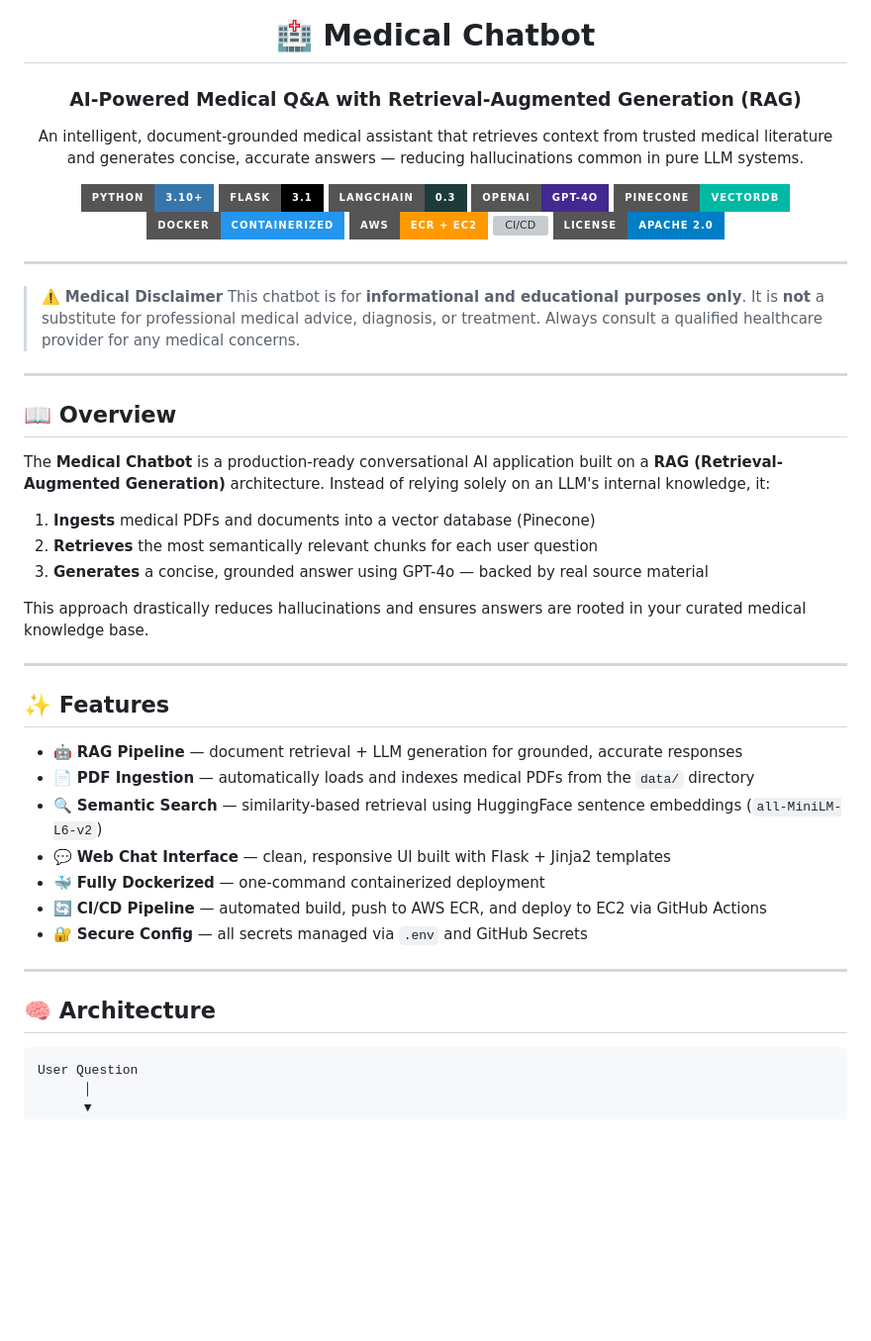
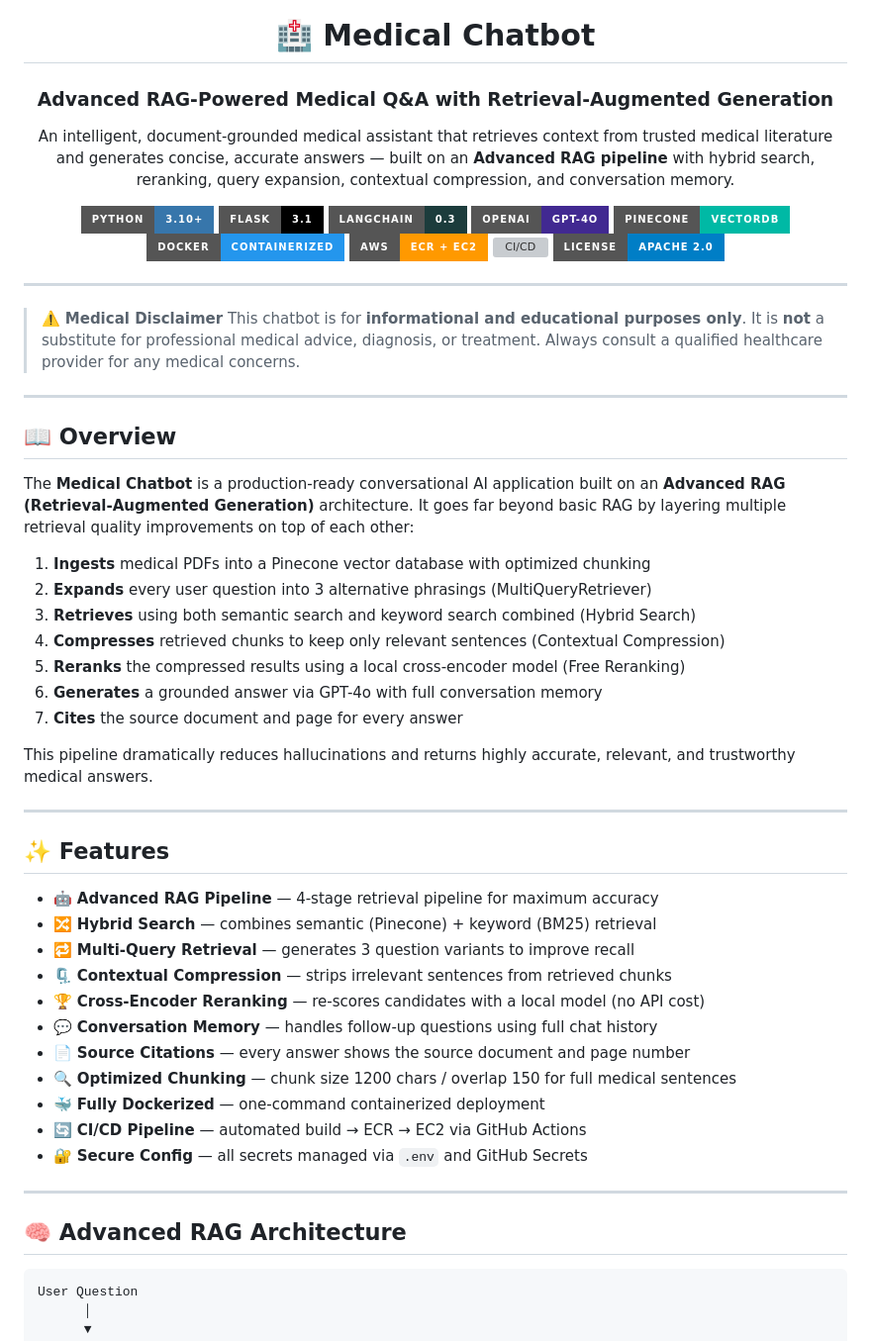
Before and after one commit to Prajwo0l/Medical-Chatbot, a Markdown page: README.md, the part around one of its changes. Shown at 99% size. Rendered like a GitHub page; badges without logos; blank space fills up the shorter version; grey boxes are pictures that could not be loaded.

````diff
--- a/README.md
+++ b/README.md
@@ -2,9 +2,9 @@
 
 # 🏥 Medical Chatbot
 
-### AI-Powered Medical Q&A with Retrieval-Augmented Generation (RAG)
+### Advanced RAG-Powered Medical Q&A with Retrieval-Augmented Generation
 
-An intelligent, document-grounded medical assistant that retrieves context from trusted medical literature and generates concise, accurate answers — reducing hallucinations common in pure LLM systems.
+An intelligent, document-grounded medical assistant that retrieves context from trusted medical literature and generates concise, accurate answers — built on an **Advanced RAG pipeline** with hybrid search, reranking, query expansion, contextual compression, and conversation memory.
 
 [![Python](https://img.shields.io/badge/Python-3.10+-3776AB?style=for-the-badge&logo=python&logoColor=white)](https://www.python.org/)
 [![Flask](https://img.shields.io/badge/Flask-3.1-000000?style=for-the-badge&logo=flask&logoColor=white)](https://flask.palletsprojects.com/)
@@ -27,29 +27,37 @@ An intelligent, document-grounded medical assistant that retrieves context from
 
 ## 📖 Overview
 
-The **Medical Chatbot** is a production-ready conversational AI application built on a **RAG (Retrieval-Augmented Generation)** architecture. Instead of relying solely on an LLM's internal knowledge, it:
+The **Medical Chatbot** is a production-ready conversational AI application built on an **Advanced RAG (Retrieval-Augmented Generation)** architecture. It goes far beyond basic RAG by layering multiple retrieval quality improvements on top of each other:
 
-1. **Ingests** medical PDFs and documents into a vector database (Pinecone)
-2. **Retrieves** the most semantically relevant chunks for each user question
-3. **Generates** a concise, grounded answer using GPT-4o — backed by real source material
+1. **Ingests** medical PDFs into a Pinecone vector database with optimized chunking
+2. **Expands** every user question into 3 alternative phrasings (MultiQueryRetriever)
+3. **Retrieves** using both semantic search and keyword search combined (Hybrid Search)
+4. **Compresses** retrieved chunks to keep only relevant sentences (Contextual Compression)
+5. **Reranks** the compressed results using a local cross-encoder model (Free Reranking)
+6. **Generates** a grounded answer via GPT-4o with full conversation memory
+7. **Cites** the source document and page for every answer
 
-This approach drastically reduces hallucinations and ensures answers are rooted in your curated medical knowledge base.
+This pipeline dramatically reduces hallucinations and returns highly accurate, relevant, and trustworthy medical answers.
 
 ---
 
 ## ✨ Features
 
-- 🤖 **RAG Pipeline** — document retrieval + LLM generation for grounded, accurate responses
-- 📄 **PDF Ingestion** — automatically loads and indexes medical PDFs from the `data/` directory
-- 🔍 **Semantic Search** — similarity-based retrieval using HuggingFace sentence embeddings (`all-MiniLM-L6-v2`)
-- 💬 **Web Chat Interface** — clean, responsive UI built with Flask + Jinja2 templates
+- 🤖 **Advanced RAG Pipeline** — 4-stage retrieval pipeline for maximum accuracy
+- 🔀 **Hybrid Search** — combines semantic (Pinecone) + keyword (BM25) retrieval
+- 🔁 **Multi-Query Retrieval** — generates 3 question variants to improve recall
+- 🗜️ **Contextual Compression** — strips irrelevant sentences from retrieved chunks
+- 🏆 **Cross-Encoder Reranking** — re-scores candidates with a local model (no API cost)
+- 💬 **Conversation Memory** — handles follow-up questions using full chat history
+- 📄 **Source Citations** — every answer shows the source document and page number
+- 🔍 **Optimized Chunking** — chunk size 1200 chars / overlap 150 for full medical sentences
 - 🐳 **Fully Dockerized** — one-command containerized deployment
-- 🔄 **CI/CD Pipeline** — automated build, push to AWS ECR, and deploy to EC2 via GitHub Actions
+- 🔄 **CI/CD Pipeline** — automated build → ECR → EC2 via GitHub Actions
 - 🔐 **Secure Config** — all secrets managed via `.env` and GitHub Secrets
 
 ---
 
-## 🧠 Architecture
+## 🧠 Advanced RAG Architecture
 
 ```
 User Question
````
Also changed, not shown: other parts of README.md (+91 -99 lines).
